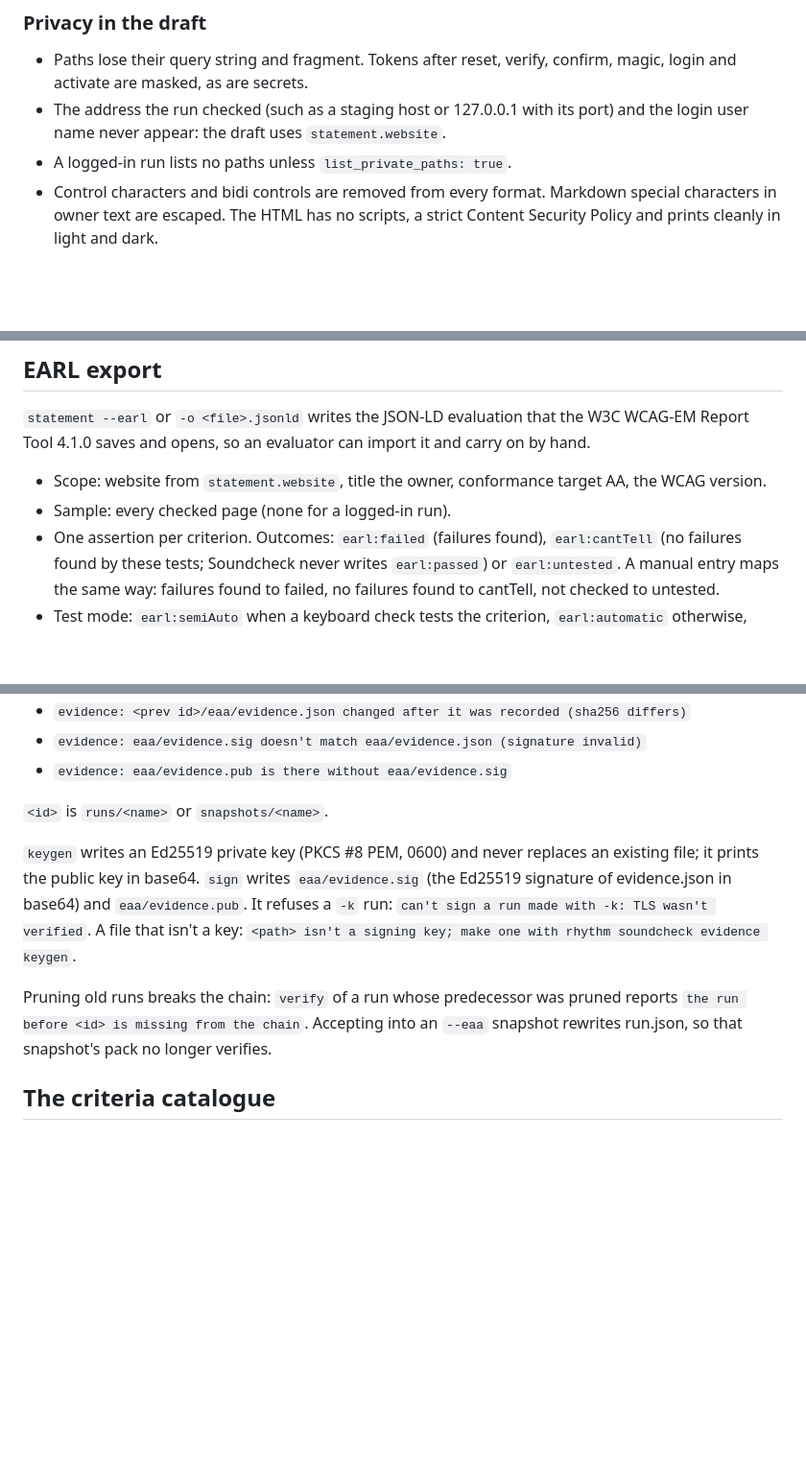
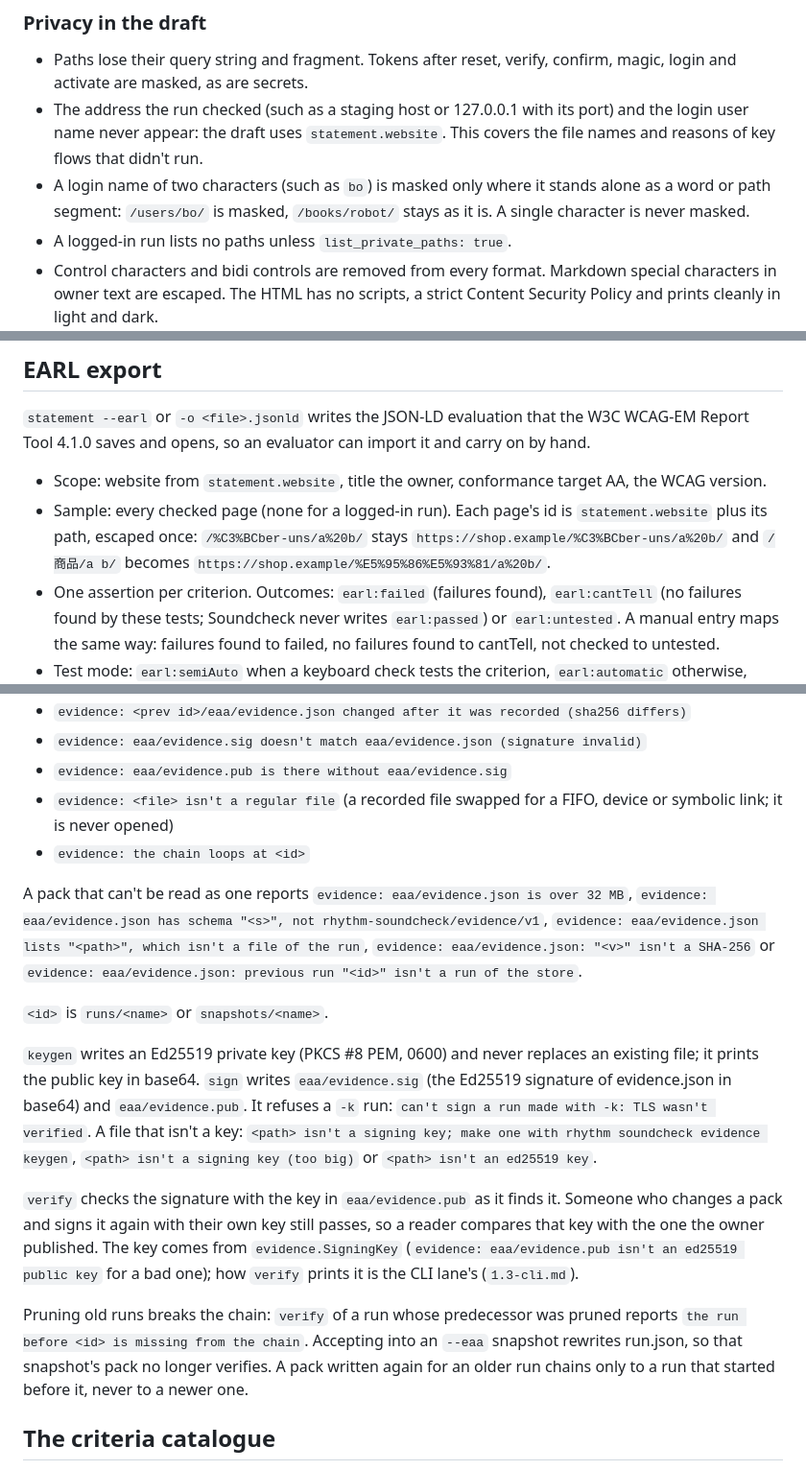
Before and after one commit to RhythmShahriar/soundcheck, a Markdown page: docs/changes/1.3-statement.md, 3 parts joined by grey strips. Shown at 96% size. Rendered like a GitHub page; blank space fills up the shorter version.

Commit message:
docs(changes): record the review fixes in the statement lane note

```diff
--- a/docs/changes/1.3-statement.md
+++ b/docs/changes/1.3-statement.md
@@ -118,7 +118,8 @@ EAA Annex V service information (BFSG Anlage 3 in Germany): `# Accessibility inf
 ### Privacy in the draft
 
 - Paths lose their query string and fragment. Tokens after reset, verify, confirm, magic, login and activate are masked, as are secrets.
-- The address the run checked (such as a staging host or 127.0.0.1 with its port) and the login user name never appear: the draft uses `statement.website`.
+- The address the run checked (such as a staging host or 127.0.0.1 with its port) and the login user name never appear: the draft uses `statement.website`. This covers the file names and reasons of key flows that didn't run.
+- A login name of two characters (such as `bo`) is masked only where it stands alone as a word or path segment: `/users/bo/` is masked, `/books/robot/` stays as it is. A single character is never masked.
 - A logged-in run lists no paths unless `list_private_paths: true`.
 - Control characters and bidi controls are removed from every format. Markdown special characters in owner text are escaped. The HTML has no scripts, a strict Content Security Policy and prints cleanly in light and dark.
 
@@ -145,7 +146,7 @@ The draft, `help eaa` and the README print these word for word:
 `statement --earl` or `-o <file>.jsonld` writes the JSON-LD evaluation that the W3C WCAG-EM Report Tool 4.1.0 saves and opens, so an evaluator can import it and carry on by hand.
 
 - Scope: website from `statement.website`, title the owner, conformance target AA, the WCAG version.
-- Sample: every checked page (none for a logged-in run).
+- Sample: every checked page (none for a logged-in run). Each page's id is `statement.website` plus its path, escaped once: `/%C3%BCber-uns/a%20b/` stays `https://shop.example/%C3%BCber-uns/a%20b/` and `/商品/a b/` becomes `https://shop.example/%E5%95%86%E5%93%81/a%20b/`.
 - One assertion per criterion. Outcomes: `earl:failed` (failures found), `earl:cantTell` (no failures found by these tests; Soundcheck never writes `earl:passed`) or `earl:untested`. A manual entry maps the same way: failures found to failed, no failures found to cantTell, not checked to untested.
 - Test mode: `earl:semiAuto` when a keyboard check tests the criterion, `earl:automatic` otherwise, `earl:manual` for the owner's manual entries.
 - Asserted by `Rhythm Soundcheck <version>`. The summary reads `Soundcheck's tests found failures of <f> of <total> criteria and could not test <m> of them.` followed by the evidence note.
@@ -187,12 +188,18 @@ Exit codes: 0 verified or signed · 1 verification failed (names the file or the
 - `evidence: <prev id>/eaa/evidence.json changed after it was recorded (sha256 differs)`
 - `evidence: eaa/evidence.sig doesn't match eaa/evidence.json (signature invalid)`
 - `evidence: eaa/evidence.pub is there without eaa/evidence.sig`
+- `evidence: <file> isn't a regular file` (a recorded file swapped for a FIFO, device or symbolic link; it is never opened)
+- `evidence: the chain loops at <id>`
+
+A pack that can't be read as one reports `evidence: eaa/evidence.json is over 32 MB`, `evidence: eaa/evidence.json has schema "<s>", not rhythm-soundcheck/evidence/v1`, `evidence: eaa/evidence.json lists "<path>", which isn't a file of the run`, `evidence: eaa/evidence.json: "<v>" isn't a SHA-256` or `evidence: eaa/evidence.json: previous run "<id>" isn't a run of the store`.
 
 `<id>` is `runs/<name>` or `snapshots/<name>`.
 
-`keygen` writes an Ed25519 private key (PKCS #8 PEM, 0600) and never replaces an existing file; it prints the public key in base64. `sign` writes `eaa/evidence.sig` (the Ed25519 signature of evidence.json in base64) and `eaa/evidence.pub`. It refuses a `-k` run: `can't sign a run made with -k: TLS wasn't verified`. A file that isn't a key: `<path> isn't a signing key; make one with rhythm soundcheck evidence keygen`.
+`keygen` writes an Ed25519 private key (PKCS #8 PEM, 0600) and never replaces an existing file; it prints the public key in base64. `sign` writes `eaa/evidence.sig` (the Ed25519 signature of evidence.json in base64) and `eaa/evidence.pub`. It refuses a `-k` run: `can't sign a run made with -k: TLS wasn't verified`. A file that isn't a key: `<path> isn't a signing key; make one with rhythm soundcheck evidence keygen`, `<path> isn't a signing key (too big)` or `<path> isn't an ed25519 key`.
 
-Pruning old runs breaks the chain: `verify` of a run whose predecessor was pruned reports `the run before <id> is missing from the chain`. Accepting into an `--eaa` snapshot rewrites run.json, so that snapshot's pack no longer verifies.
+`verify` checks the signature with the key in `eaa/evidence.pub` as it finds it. Someone who changes a pack and signs it again with their own key still passes, so a reader compares that key with the one the owner published. The key comes from `evidence.SigningKey` (`evidence: eaa/evidence.pub isn't an ed25519 public key` for a bad one); how `verify` prints it is the CLI lane's (`1.3-cli.md`).
+
+Pruning old runs breaks the chain: `verify` of a run whose predecessor was pruned reports `the run before <id> is missing from the chain`. Accepting into an `--eaa` snapshot rewrites run.json, so that snapshot's pack no longer verifies. A pack written again for an older run chains only to a run that started before it, never to a newer one.
 
 ## The criteria catalogue
 
```
